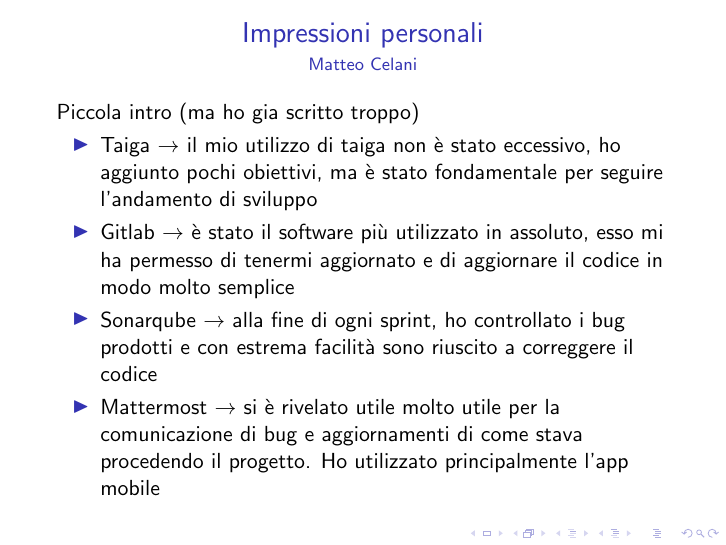
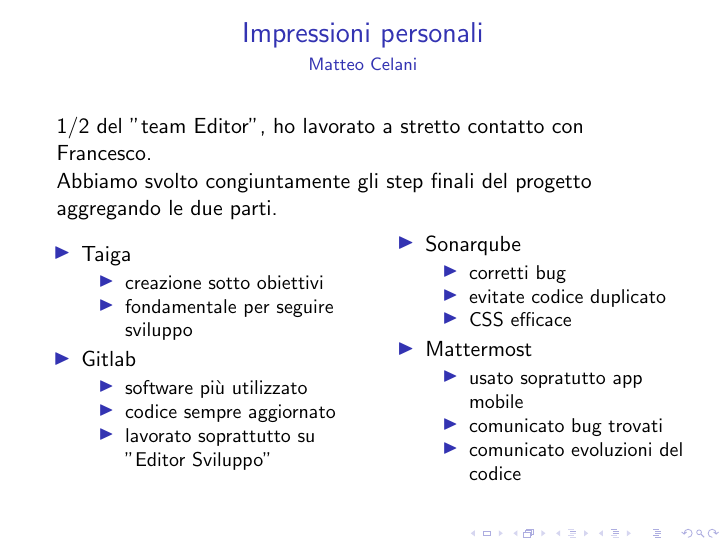
Before and after one commit to FrancescoCerio/WhereMI, LaTeX slides (Relazione/bozza slide 2/bozza_slide.tex): page 18 of 20. Compiled offline with pdfLaTeX.

Commit message:
Diario personale

```diff
--- a/Relazione/bozza slide 2/bozza_slide.tex
+++ b/Relazione/bozza slide 2/bozza_slide.tex
@@ -378,13 +378,37 @@
 \begin{frame}
 \frametitle{Impressioni personali}
 \framesubtitle{Matteo Celani}
-Piccola intro (ma ho gia scritto troppo)
+1/2 del "team Editor", ho lavorato a stretto contatto con Francesco. \\ Abbiamo svolto congiuntamente gli step finali del progetto aggregando le due parti.
+\begin{columns}
+	\column{0.5\textwidth}
+  \begin{itemize}
+	\item Taiga
+		\begin{itemize}
+			\item creazione sotto obiettivi
+			\item fondamentale per seguire sviluppo
+ 		 \end{itemize}
+	\item Gitlab
+		\begin{itemize}
+			\item software più utilizzato
+			\item codice sempre aggiornato
+			\item lavorato soprattutto su "Editor Sviluppo"
+ 		 \end{itemize}
+  \end{itemize}
+\column{0.5\textwidth}
 \begin{itemize}
-	\item Taiga $\to$ il mio utilizzo di taiga non è stato eccessivo, ho aggiunto pochi obiettivi, ma è stato fondamentale per seguire l'andamento di sviluppo
-	\item Gitlab $\to$ è stato il software più utilizzato in assoluto, esso mi ha permesso di tenermi aggiornato e di aggiornare il codice in modo molto semplice
-	\item Sonarqube $\to$ alla fine di ogni sprint, ho controllato i bug prodotti e con estrema facilità sono riuscito a correggere il codice
-	\item Mattermost  $\to$ si è rivelato utile molto utile per la comunicazione di bug e aggiornamenti di come stava procedendo il progetto. Ho utilizzato principalmente l'app mobile
-  \end{itemize}
+	\item Sonarqube
+		\begin{itemize}
+			\item corretti bug
+			\item evitate codice duplicato
+			\item CSS efficace
+ 		 \end{itemize}
+	\item Mattermost 		\begin{itemize}
+			\item usato sopratutto app mobile
+			\item comunicato bug trovati
+			\item comunicato evoluzioni del codice
+ 		 \end{itemize}
+	  \end{itemize}
+\end{columns}
 \end{frame}
 
 \begin{frame}
```
Also changed, not shown: Relazione/bozza slide 2/bozza_slide.pdf, 2 other files.
